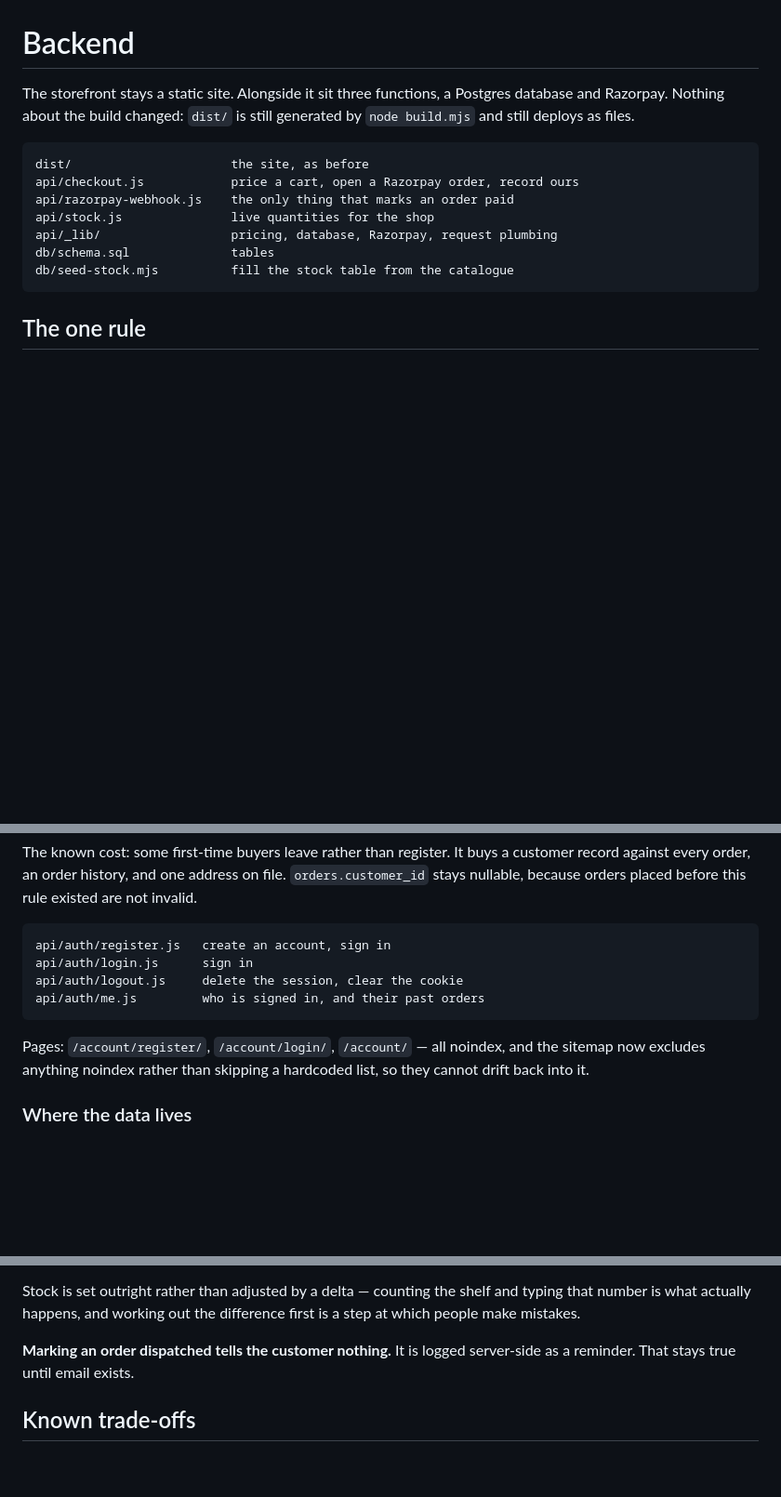
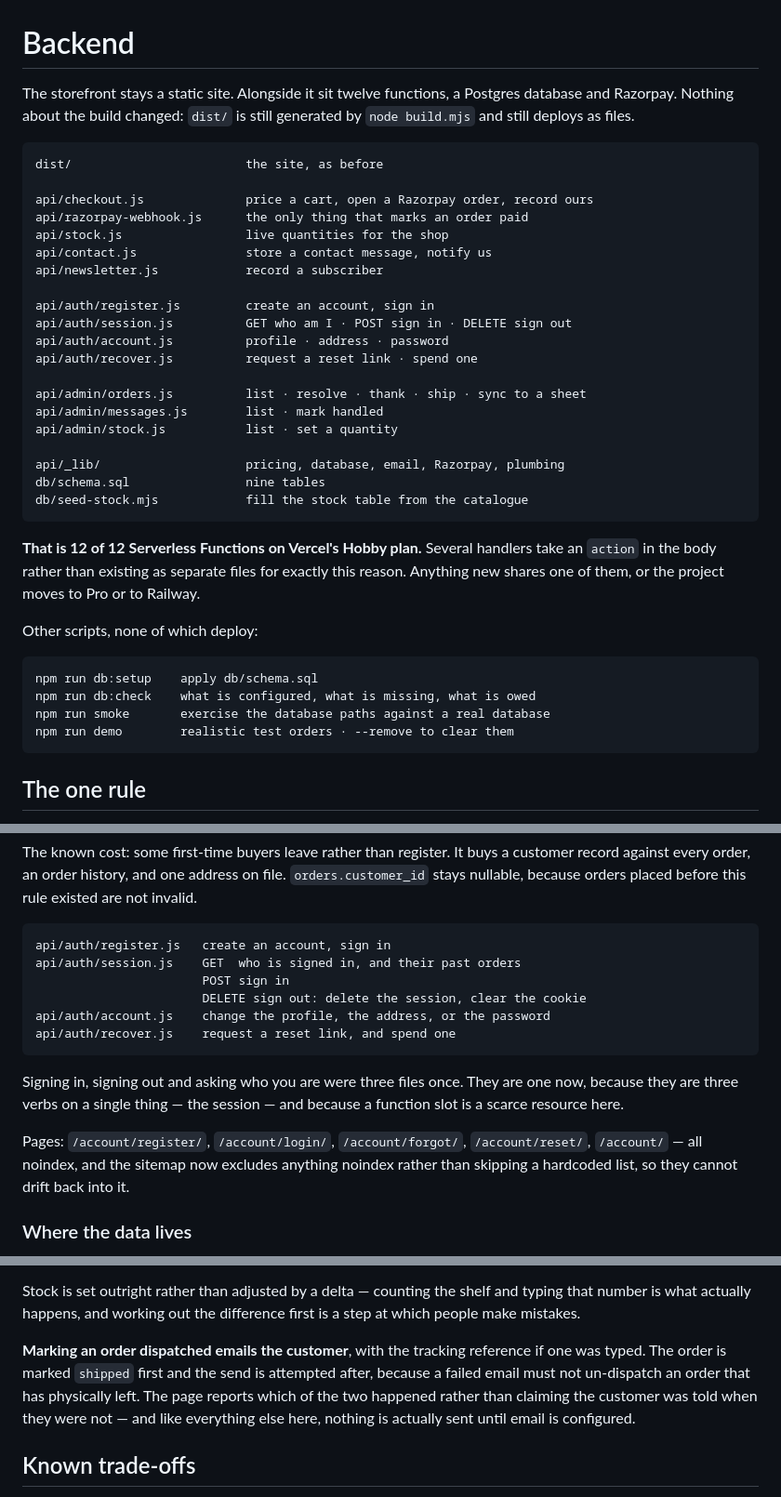
Before and after one commit to hetuljain-sudo/Essential-Oil, a Markdown page: BACKEND.md, 3 parts joined by grey strips. Shown at 93% size. Drawn GitHub-style; blank space fills up the shorter version.

Commit message:
Make BACKEND.md describe the backend that exists
It still listed three functions and documented api/auth/login.js,
logout.js and me.js, which were merged into session.js when the function
count hit Vercel's ceiling of twelve. It also said marking an order
dispatched tells the customer nothing; it emails them now.

The endpoint map is now the whole of api/, the 12-of-12 cap is stated
where someone adding a thirteenth file would read it, and setup points at
npm run db:setup rather than a psql invocation.

Co-Authored-By: Claude Opus 5 <noreply@anthropic.com>

````diff
--- a/BACKEND.md
+++ b/BACKEND.md
@@ -1,17 +1,44 @@
 # Backend
 
-The storefront stays a static site. Alongside it sit three functions, a
+The storefront stays a static site. Alongside it sit twelve functions, a
 Postgres database and Razorpay. Nothing about the build changed: `dist/` is
 still generated by `node build.mjs` and still deploys as files.
 
 ```
-dist/                      the site, as before
-api/checkout.js            price a cart, open a Razorpay order, record ours
-api/razorpay-webhook.js    the only thing that marks an order paid
-api/stock.js               live quantities for the shop
-api/_lib/                  pricing, database, Razorpay, request plumbing
-db/schema.sql              tables
-db/seed-stock.mjs          fill the stock table from the catalogue
+dist/                        the site, as before
+
+api/checkout.js              price a cart, open a Razorpay order, record ours
+api/razorpay-webhook.js      the only thing that marks an order paid
+api/stock.js                 live quantities for the shop
+api/contact.js               store a contact message, notify us
+api/newsletter.js            record a subscriber
+
+api/auth/register.js         create an account, sign in
+api/auth/session.js          GET who am I · POST sign in · DELETE sign out
+api/auth/account.js          profile · address · password
+api/auth/recover.js          request a reset link · spend one
+
+api/admin/orders.js          list · resolve · thank · ship · sync to a sheet
+api/admin/messages.js        list · mark handled
+api/admin/stock.js           list · set a quantity
+
+api/_lib/                    pricing, database, email, Razorpay, plumbing
+db/schema.sql                nine tables
+db/seed-stock.mjs            fill the stock table from the catalogue
+```
+
+**That is 12 of 12 Serverless Functions on Vercel's Hobby plan.** Several
+handlers take an `action` in the body rather than existing as separate files
+for exactly this reason. Anything new shares one of them, or the project
+moves to Pro or to Railway.
+
+Other scripts, none of which deploy:
+
+```
+npm run db:setup    apply db/schema.sql
+npm run db:check    what is configured, what is missing, what is owed
+npm run smoke       exercise the database paths against a real database
+npm run demo        realistic test orders · --remove to clear them
 ```
 
 ## The one rule
@@ -92,12 +124,19 @@ rule existed are not invalid.
 
 ```
 api/auth/register.js   create an account, sign in
-api/auth/login.js      sign in
-api/auth/logout.js     delete the session, clear the cookie
-api/auth/me.js         who is signed in, and their past orders
+api/auth/session.js    GET  who is signed in, and their past orders
+                       POST sign in
+                       DELETE sign out: delete the session, clear the cookie
+api/auth/account.js    change the profile, the address, or the password
+api/auth/recover.js    request a reset link, and spend one
 ```
 
-Pages: `/account/register/`, `/account/login/`, `/account/` — all noindex, and
+Signing in, signing out and asking who you are were three files once. They
+are one now, because they are three verbs on a single thing — the session —
+and because a function slot is a scarce resource here.
+
+Pages: `/account/register/`, `/account/login/`, `/account/forgot/`,
+`/account/reset/`, `/account/` — all noindex, and
 the sitemap now excludes anything noindex rather than skipping a hardcoded
 list, so they cannot drift back into it.
 
@@ -199,8 +244,12 @@ Stock is set outright rather than adjusted by a delta — counting the shelf
 and typing that number is what actually happens, and working out the
 difference first is a step at which people make mistakes.
 
-**Marking an order dispatched tells the customer nothing.** It is logged
-server-side as a reminder. That stays true until email exists.
+**Marking an order dispatched emails the customer**, with the tracking
+reference if one was typed. The order is marked `shipped` first and the send
+is attempted after, because a failed email must not un-dispatch an order that
+has physically left. The page reports which of the two happened rather than
+claiming the customer was told when they were not — and like everything else
+here, nothing is actually sent until email is configured.
 
 ## Known trade-offs
 
````
Also changed, not shown: other parts of BACKEND.md (+13 -2 lines), AUDIT.md (+1 -2 lines).
